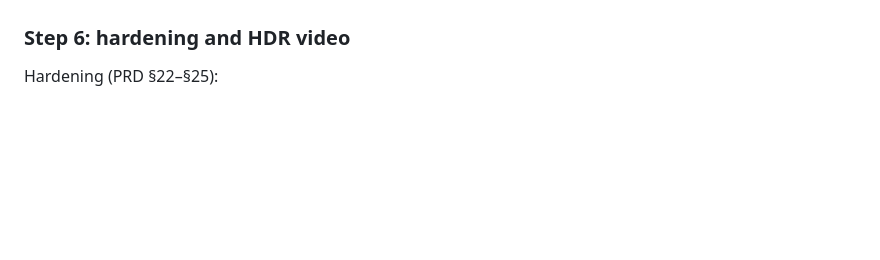
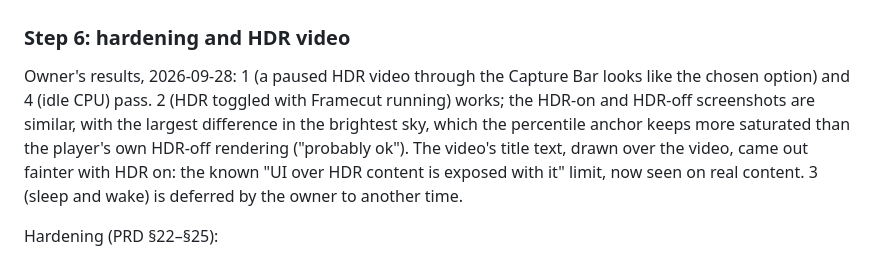
Before and after one commit to jakeklassen/shuttercrab, a Markdown page: docs/TEST_MATRIX.md, the part around the change. Drawn GitHub-style; blank space fills up the shorter version.

Commit message:
docs: record step 6's acceptance results
Co-Authored-By: Claude Opus 5.5 <noreply@anthropic.com>

```diff
--- a/docs/TEST_MATRIX.md
+++ b/docs/TEST_MATRIX.md
@@ -404,6 +404,16 @@ Acceptance (manual):
 
 ### Step 6: hardening and HDR video
 
+Owner's results, 2026-09-28: 1 (a paused HDR video through the Capture Bar
+looks like the chosen option) and 4 (idle CPU) pass. 2 (HDR toggled with
+Framecut running) works; the HDR-on and HDR-off screenshots are similar,
+with the largest difference in the brightest sky, which the percentile
+anchor keeps more saturated than the player's own HDR-off rendering
+("probably ok"). The video's title text, drawn over the video, came out
+fainter with HDR on: the known "UI over HDR content is exposed with it"
+limit, now seen on real content. 3 (sleep and wake) is deferred by the
+owner to another time.
+
 Hardening (PRD §22–§25):
 
 - **Lost graphics device** (removed, hung, reset, driver error; sleep and
```
